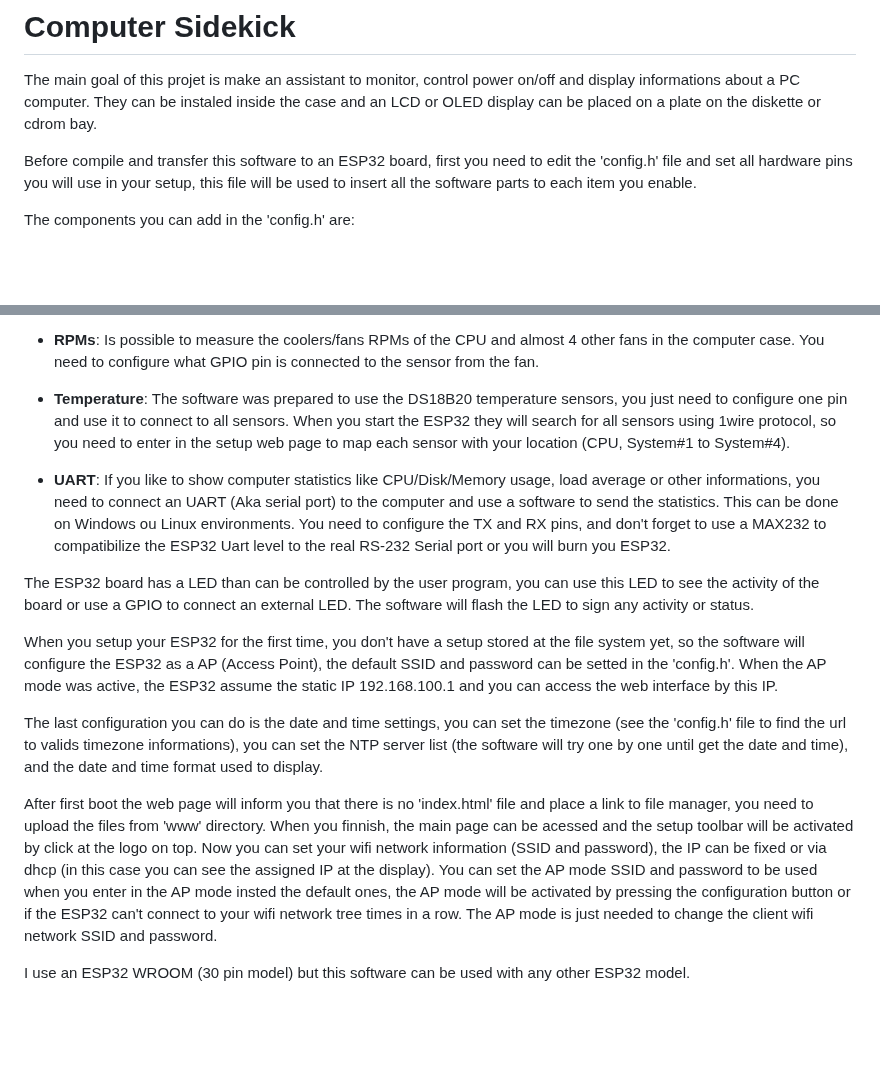
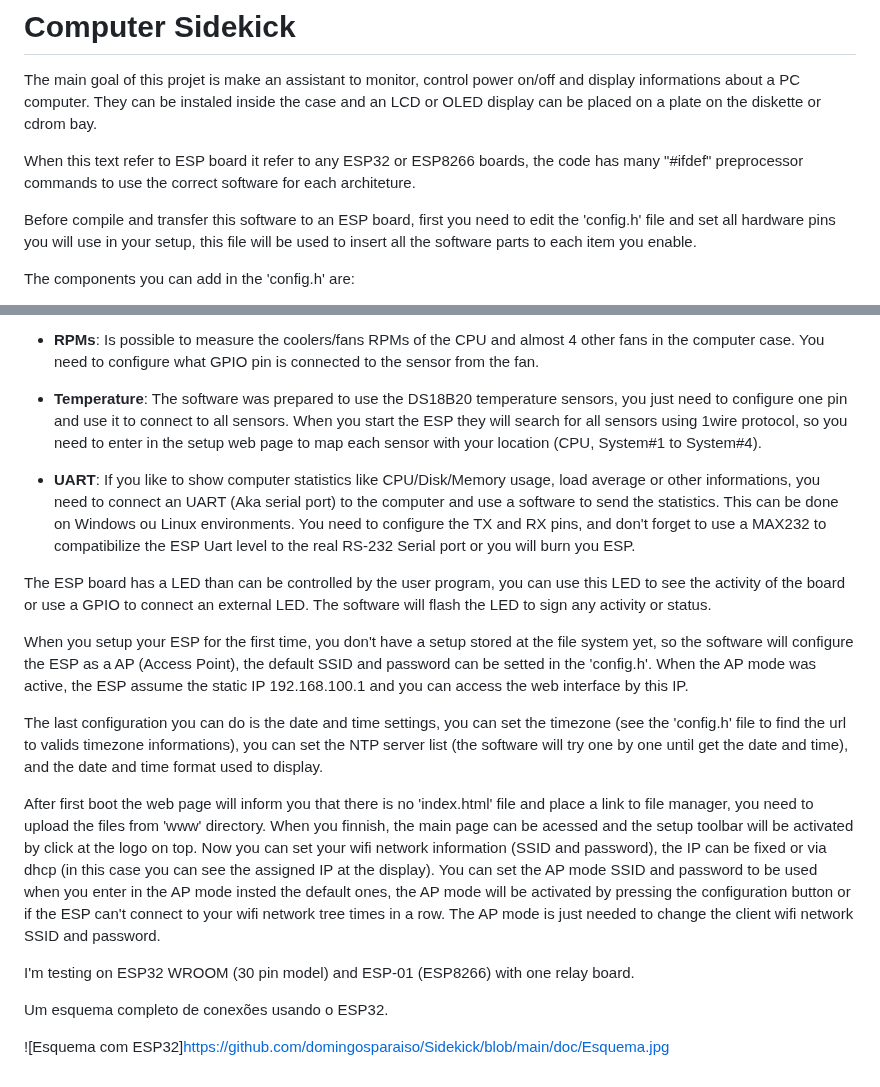
Before and after one commit to domingosparaiso/Sidekick, a Markdown page: README.md, 2 parts joined by grey strips. Rendered like a GitHub page; blank space fills up the shorter version.

Commit message:
Atualizando o README.md

```diff
--- a/README.md
+++ b/README.md
@@ -2,7 +2,10 @@
 
 The main goal of this projet is make an assistant to monitor, control power on/off and display informations about a PC computer. They can be instaled inside the case and an LCD or OLED display can be placed on a plate on the diskette or cdrom bay.
 
-Before compile and transfer this software to an ESP32 board, first you need to edit the 'config.h' file and set all hardware pins you will use in your setup, this file will be used to insert all the software parts to each item you enable.
+When this text refer to ESP board it refer to any ESP32 or ESP8266 boards, the code has many "#ifdef" preprocessor commands to use the correct software for each architeture.
+
+Before compile and transfer this software to an ESP board, first you need to edit the 'config.h' file and set all hardware pins you will use in your setup, this file will be used to insert all the software parts to each item you enable.
+
 
 The components you can add in the 'config.h' are:
 
@@ -16,16 +19,20 @@ The components you can add in the 'config.h' are:
 
 * __RPMs__: Is possible to measure the coolers/fans RPMs of the CPU and almost 4 other fans in the computer case. You need to configure what GPIO pin is connected to the sensor from the fan.
 
-* __Temperature__: The software was prepared to use the DS18B20 temperature sensors, you just need to configure one pin and use it to connect to all sensors. When you start the ESP32 they will search for all sensors using 1wire protocol, so you need to enter in the setup web page to map each sensor with your location (CPU, System#1 to System#4).
+* __Temperature__: The software was prepared to use the DS18B20 temperature sensors, you just need to configure one pin and use it to connect to all sensors. When you start the ESP they will search for all sensors using 1wire protocol, so you need to enter in the setup web page to map each sensor with your location (CPU, System#1 to System#4).
 
-* __UART__: If you like to show computer statistics like CPU/Disk/Memory usage, load average or other informations, you need to connect an UART (Aka serial port) to the computer and use a software to send the statistics. This can be done on Windows ou Linux environments. You need to configure the TX and RX pins, and don't forget to use a MAX232 to compatibilize the ESP32 Uart level to the real RS-232 Serial port or you will burn you ESP32.
+* __UART__: If you like to show computer statistics like CPU/Disk/Memory usage, load average or other informations, you need to connect an UART (Aka serial port) to the computer and use a software to send the statistics. This can be done on Windows ou Linux environments. You need to configure the TX and RX pins, and don't forget to use a MAX232 to compatibilize the ESP Uart level to the real RS-232 Serial port or you will burn you ESP.
 
-The ESP32 board has a LED than can be controlled by the user program, you can use this LED to see the activity of the board or use a GPIO to connect an external LED. The software will flash the LED to sign any activity or status.
+The ESP board has a LED than can be controlled by the user program, you can use this LED to see the activity of the board or use a GPIO to connect an external LED. The software will flash the LED to sign any activity or status.
 
-When you setup your ESP32 for the first time, you don't have a setup stored at the file system yet, so the software will configure the ESP32 as a AP (Access Point), the default SSID and password can be setted in the 'config.h'. When the AP mode was active, the ESP32 assume the static IP 192.168.100.1 and you can access the web interface by this IP.
+When you setup your ESP for the first time, you don't have a setup stored at the file system yet, so the software will configure the ESP as a AP (Access Point), the default SSID and password can be setted in the 'config.h'. When the AP mode was active, the ESP assume the static IP 192.168.100.1 and you can access the web interface by this IP.
 
 The last configuration you can do is the date and time settings, you can set the timezone (see the 'config.h' file to find the url to valids timezone informations), you can set the NTP server list (the software will try one by one until get the date and time), and the date and time format used to display.
 
-After first boot the web page will inform you that there is no 'index.html' file and place a link to file manager, you need to upload the files from 'www' directory. When you finnish, the main page can be acessed and the setup toolbar will be activated by click at the logo on top. Now you can set your wifi network information (SSID and password), the IP can be fixed or via dhcp (in this case you can see the assigned IP at the display). You can set the AP mode SSID and password to be used when you enter in the AP mode insted the default ones, the AP mode will be activated by pressing the configuration button or if the ESP32 can't connect to your wifi network tree times in a row. The AP mode is just needed to change the client wifi network SSID and password.
+After first boot the web page will inform you that there is no 'index.html' file and place a link to file manager, you need to upload the files from 'www' directory. When you finnish, the main page can be acessed and the setup toolbar will be activated by click at the logo on top. Now you can set your wifi network information (SSID and password), the IP can be fixed or via dhcp (in this case you can see the assigned IP at the display). You can set the AP mode SSID and password to be used when you enter in the AP mode insted the default ones, the AP mode will be activated by pressing the configuration button or if the ESP can't connect to your wifi network tree times in a row. The AP mode is just needed to change the client wifi network SSID and password.
 
-I use an ESP32 WROOM (30 pin model) but this software can be used with any other ESP32 model.
+I'm testing on ESP32 WROOM (30 pin model) and ESP-01 (ESP8266) with one relay board.
+
+Um esquema completo de conexões usando o ESP32.
+
+![Esquema com ESP32]https://github.com/domingosparaiso/Sidekick/blob/main/doc/Esquema.jpg
```
